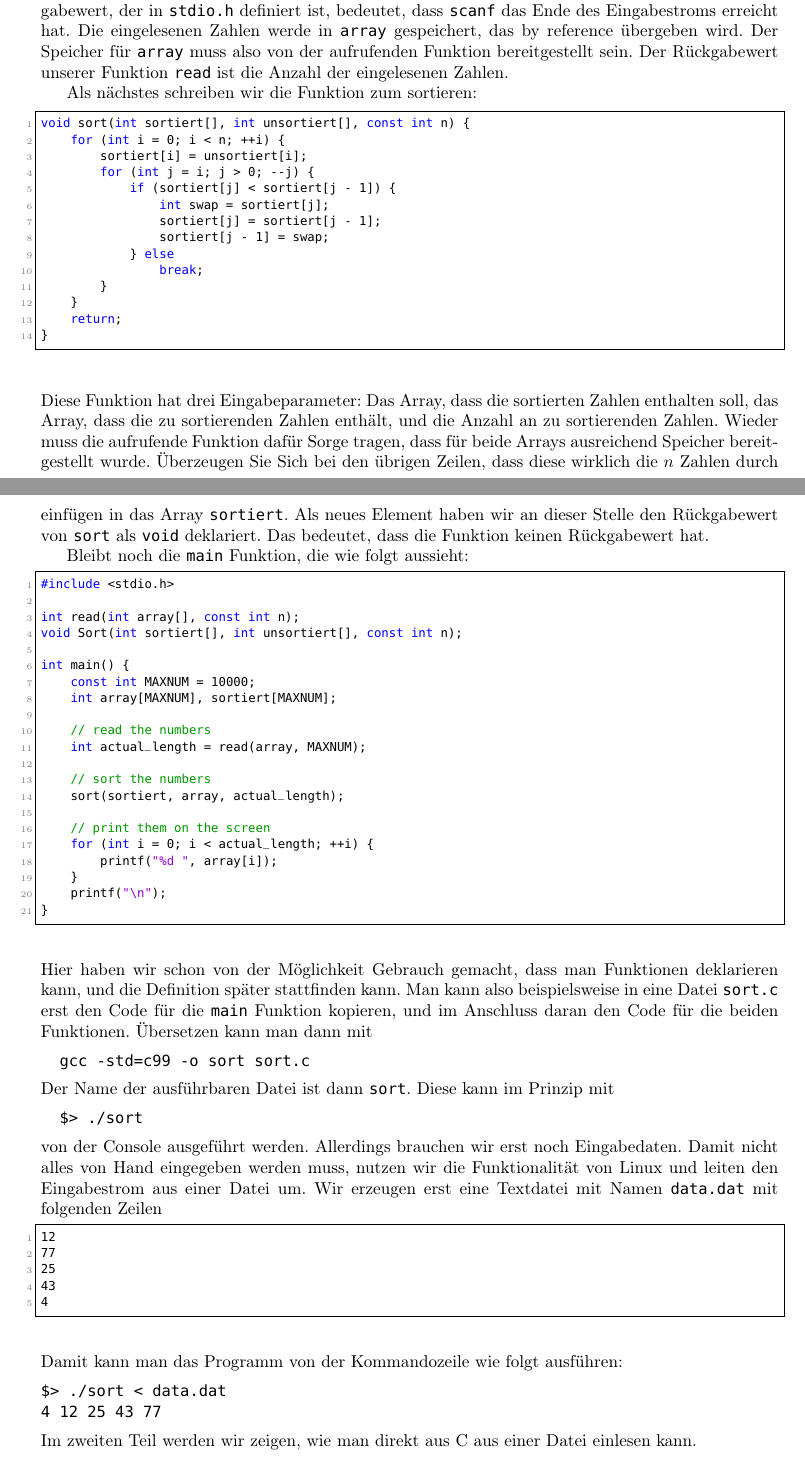
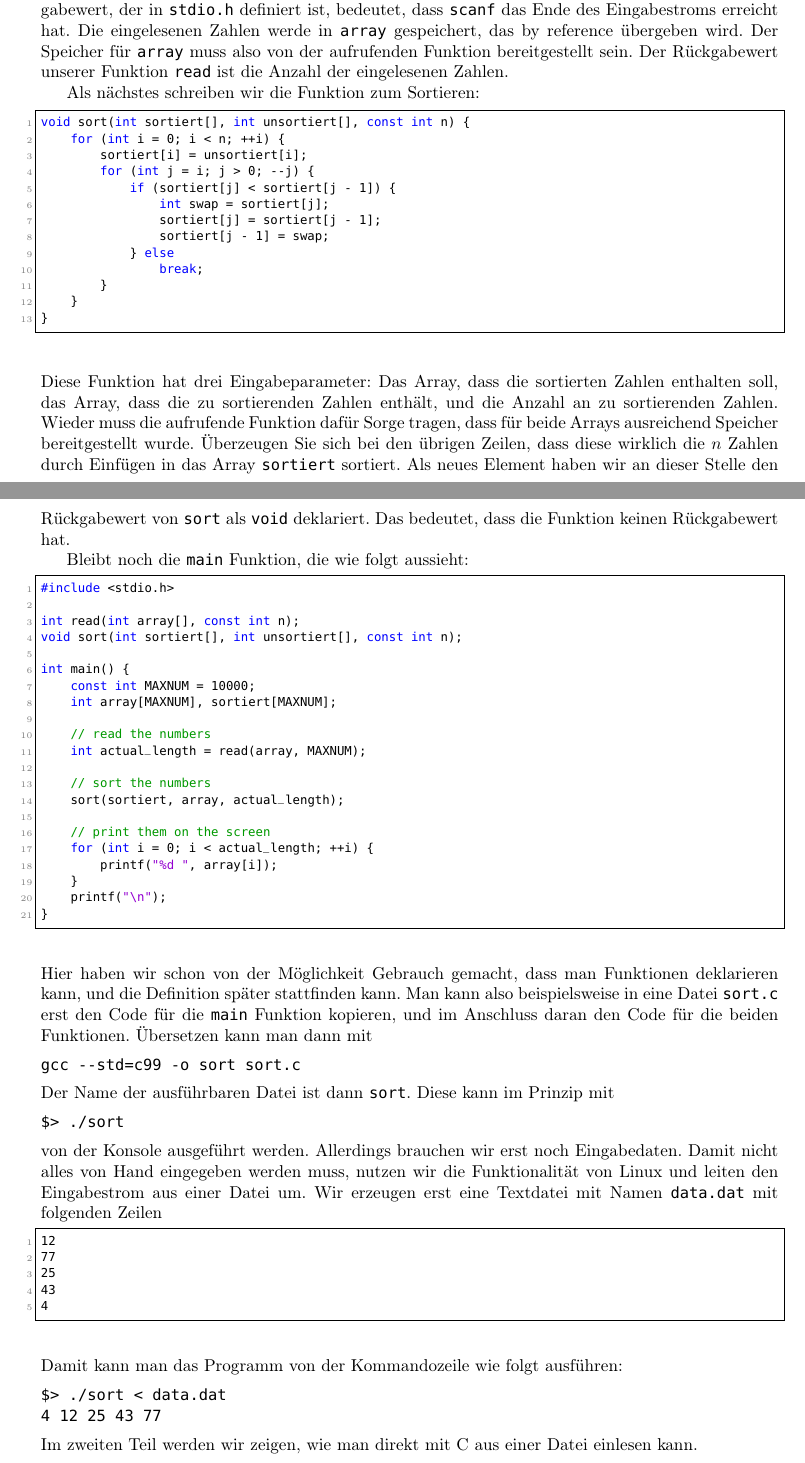
Before and after one commit to pittlerf/ckurs2017, a LaTeX document (programmierkurs_fpcu.tex, which reads einfuegesortieren.tex): two parts of pages 29 and 30 of 60, joined at a grey line, cut so that both start at the same text. Compiled offline with LaTeX, dvips and Ghostscript.

Commit message:
Mehr durchgelesen

```diff
--- a/einfuegesortieren.tex
+++ b/einfuegesortieren.tex
@@ -44,12 +44,11 @@ void sort(int sortiert[], int unsortiert[], const int n) {
                 break;
         }
     }
-    return;
 }
 \end{lstlisting}
 Diese Funktion hat drei Eingabeparameter: Das Array, dass die sortierten Zahlen enthalten soll, das Array, dass die zu sortierenden Zahlen enthält, und die Anzahl an zu sortierenden Zahlen.
 Wieder muss die aufrufende Funktion dafür Sorge tragen, dass für beide Arrays ausreichend Speicher bereitgestellt wurde.
-Überzeugen Sie Sich bei den übrigen Zeilen, dass diese wirklich die $n$ Zahlen durch einfügen in das Array \verb|sortiert|.
+Überzeugen Sie sich bei den übrigen Zeilen, dass diese wirklich die $n$ Zahlen durch Einfügen in das Array \verb|sortiert| sortiert.
 Als neues Element haben wir an dieser Stelle den Rückgabewert von \verb|sort| als \verb|void| deklariert.
 Das bedeutet, dass die Funktion keinen Rückgabewert hat.
 
@@ -58,7 +57,7 @@ Bleibt noch die \verb|main| Funktion, die wie folgt aussieht:
 #include <stdio.h>
 
 int read(int array[], const int n);
-void Sort(int sortiert[], int unsortiert[], const int n);
+void sort(int sortiert[], int unsortiert[], const int n);
 
 int main() {
     const int MAXNUM = 10000;
@@ -81,14 +80,14 @@ Hier haben wir schon von der Möglichkeit Gebrauch gemacht, dass man Funktionen
 Man kann also beispielsweise in eine Datei \verb|sort.c| erst den Code für die \verb|main| Funktion kopieren, und im Anschluss daran den Code für die beiden Funktionen.
 Übersetzen kann man dann mit
 \begin{verbatim}
-  gcc -std=c99 -o sort sort.c
+gcc --std=c99 -o sort sort.c
 \end{verbatim}
 Der Name der ausführbaren Datei ist dann \verb|sort|.
 Diese kann im Prinzip mit
 \begin{verbatim}
-  $> ./sort
+$> ./sort
 \end{verbatim}
-von der Console ausgeführt werden.
+von der Konsole ausgeführt werden.
 Allerdings brauchen wir erst noch Eingabedaten.
 Damit nicht alles von Hand eingegeben werden muss, nutzen wir die Funktionalität von Linux und leiten den Eingabestrom aus einer Datei um.
 Wir erzeugen erst eine Textdatei mit Namen \verb|data.dat| mit folgenden Zeilen
@@ -104,6 +103,6 @@ Damit kann man das Programm von der Kommandozeile wie folgt ausführen:
 $> ./sort < data.dat
 4 12 25 43 77
 \end{verbatim}
-Im zweiten Teil werden wir zeigen, wie man direkt aus C aus einer Datei einlesen kann.
+Im zweiten Teil werden wir zeigen, wie man direkt mit C aus einer Datei einlesen kann.
 
 \endinput
```
Also changed, not shown: einfuegesortieren.tex (6 more changed lines), 1 other file.
